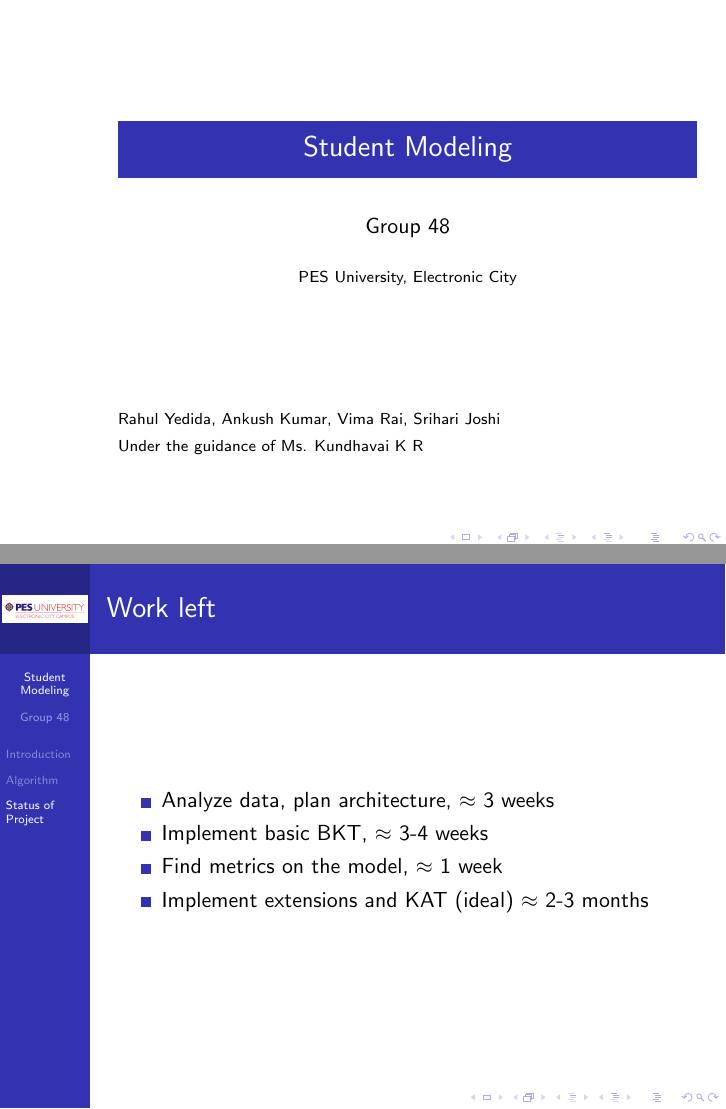
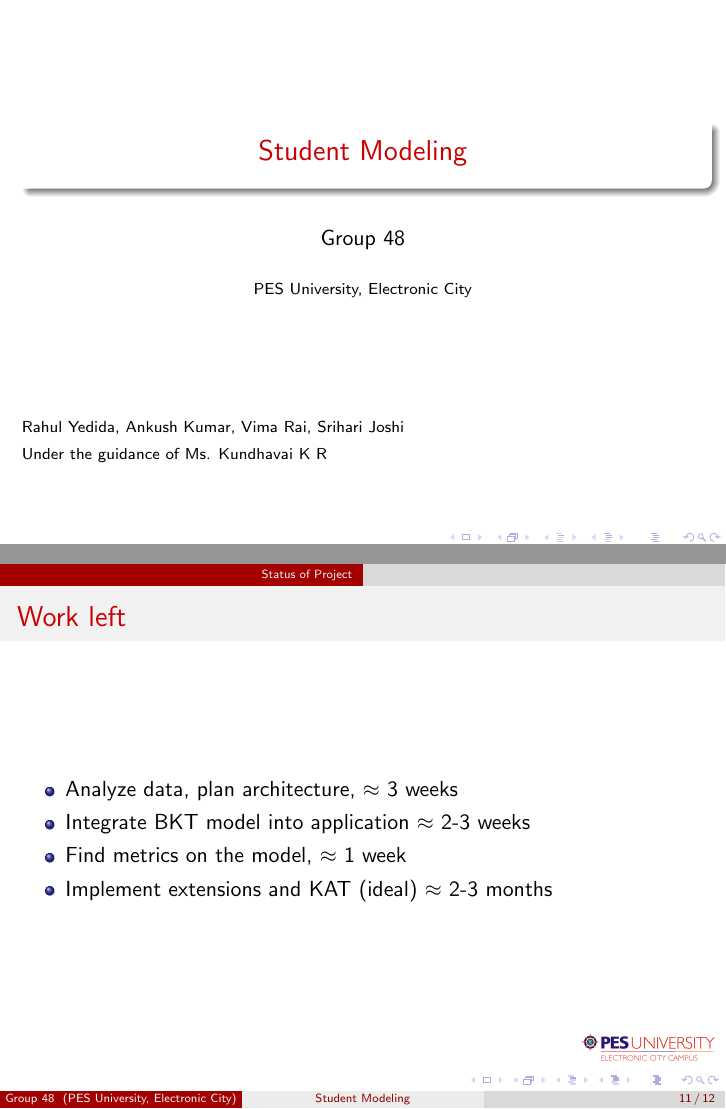
Before and after one commit to yrahul3910/student-modeling-project, LaTeX slides (ProjectReview1/presentation.tex): pages 1 and 27 of 28 before the commit and pages 1 and 28 of 29 after it, joined at a grey line. Compiled offline with pdfLaTeX.

Commit message:
Updated project review presentation

```diff
--- a/ProjectReview1/presentation.tex
+++ b/ProjectReview1/presentation.tex
@@ -1,5 +1,5 @@
 \documentclass[11pt]{beamer}
-\usetheme{Berkeley}
+\usetheme{CambridgeUS}
 \usepackage[utf8]{inputenc}
 \usepackage{amsmath}
 \usepackage{amsfonts}
@@ -34,7 +34,7 @@
 %\setbeamercovered{transparent}
 %\setbeamertemplate{navigation symbols}{}
 %\logo{}
-\logo{\includegraphics[scale=0.15]{logo.png}}
+\logo{\includegraphics[scale=0.25]{logo.png}}
 \institute{PES University, Electronic City}
 \date{}
 %\subject{}
@@ -127,7 +128,7 @@
 \begin{frame}{Work left}
 	\begin{itemize}
 		\item<1-> Analyze data, plan architecture, $\approx$ 3 weeks
-		\item<2-> Implement basic BKT, $\approx$ 3-4 weeks
+		\item<2-> Integrate BKT model into application $\approx$ 2-3 weeks
 		\item<3-> Find metrics on the model, $\approx$ 1 week
 		\item<4-> Implement extensions and KAT (ideal) $\approx$ 2-3 months
 	\end{itemize}
```
Also changed, not shown: ProjectReview1/presentation.pdf, ProjectReview1/presentation.tex (1 more changed lines), 1 other file.
